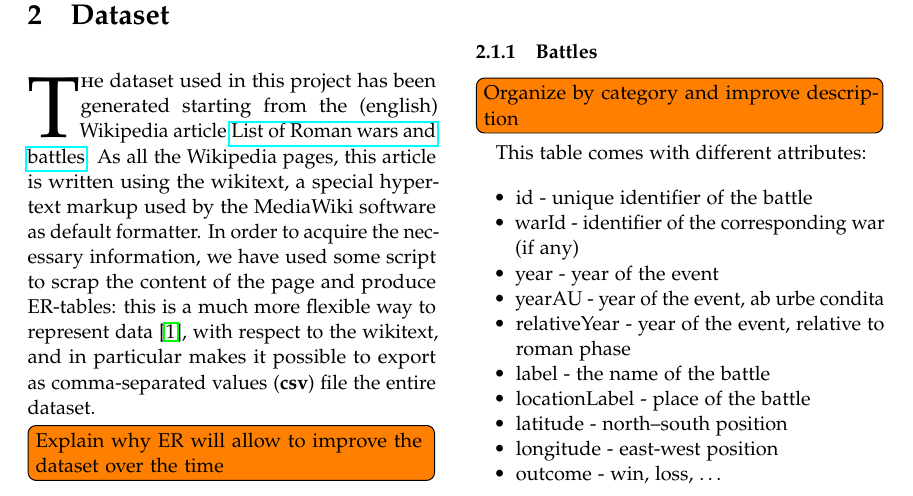
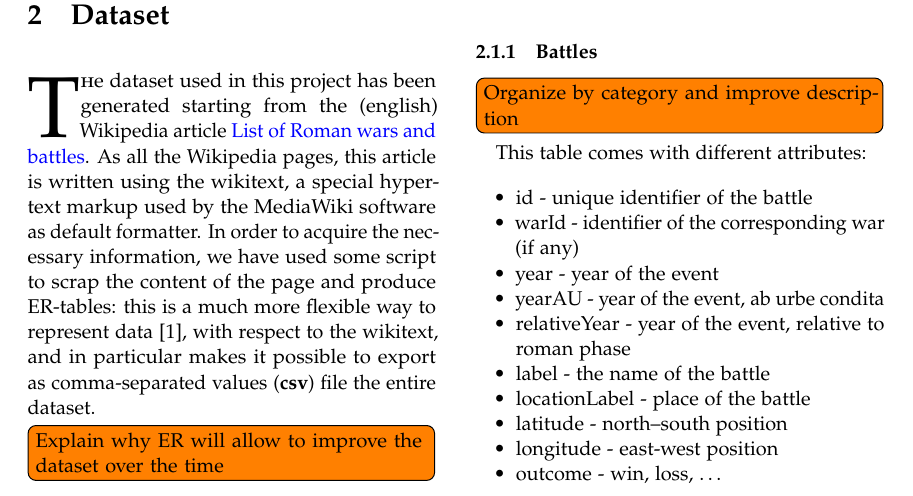
Before and after one commit to MatteoSalvino/VA-Roman-Empire, a LaTeX paper (report/main.tex, which reads report/template.tex): part of page 1 of 6, cut so that both start at the same text. Compiled offline with pdfLaTeX.

Commit message:
Report: basic style for hyperref

```diff
--- a/report/template.tex
+++ b/report/template.tex
@@ -33,7 +33,13 @@
 
 \usepackage{titling} % Customizing the title section
 
+\usepackage{xcolor}
 \usepackage{hyperref} % For hyperlinks in the PDF
+\hypersetup{%
+  colorlinks=true,% hyperlinks will be black
+  citecolor=black,
+  urlcolor=blue
+}
 
 \setlength {\marginparwidth }{2cm}
 \usepackage{todonotes} % For todos
```
